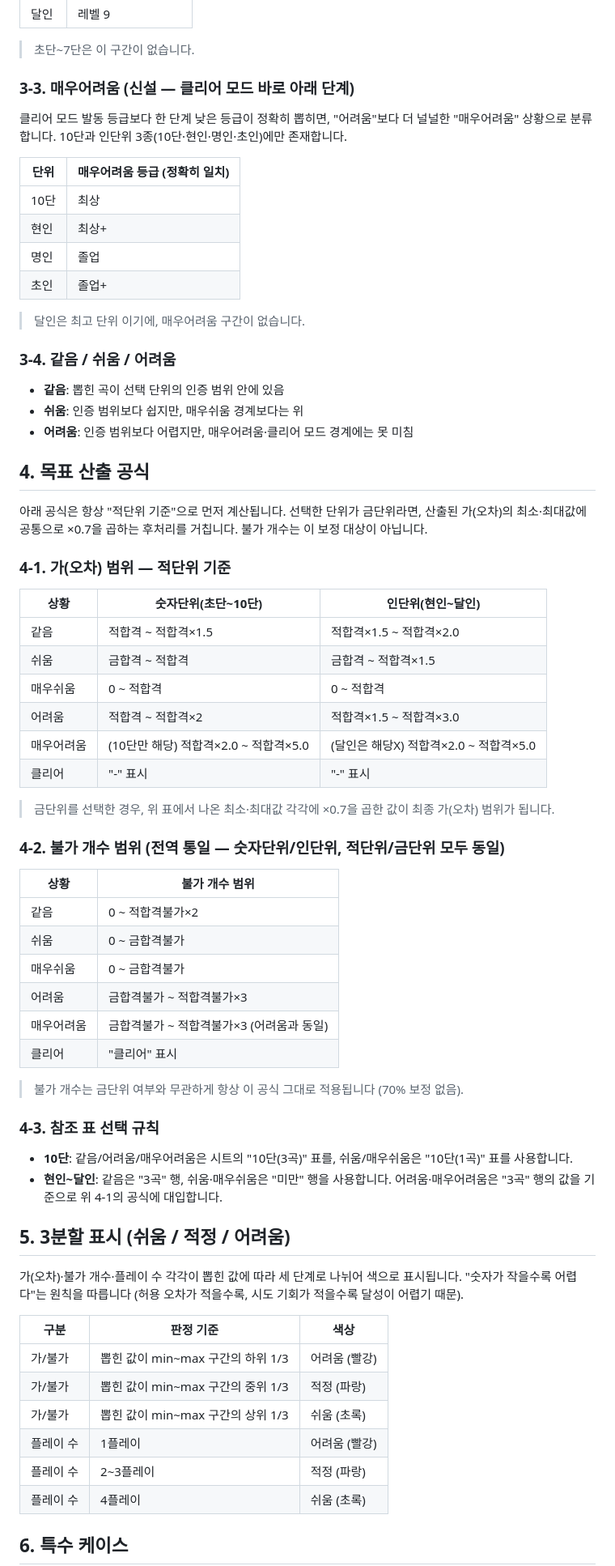
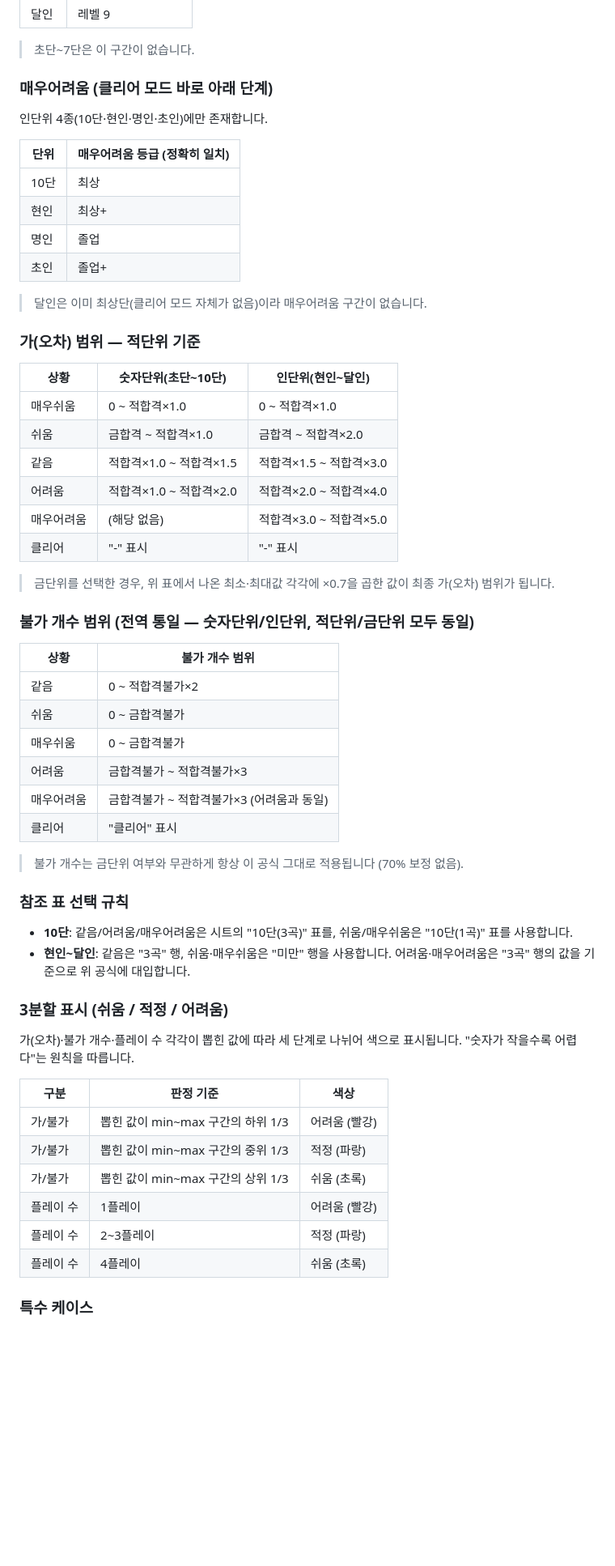
Before and after one commit to RaiRator/TRP_SRCUP, a Markdown page: README.md, the part around one of its changes. Shown at 81% size. GitHub-like rendering; blank space fills up the shorter version.

```diff
--- a/README.md
+++ b/README.md
@@ -105,9 +88,9 @@ JP/EN/KR 지원 기능 추가
 
 > 초단~7단은 이 구간이 없습니다.
 
-### 3-3. 매우어려움 (신설 — 클리어 모드 바로 아래 단계)
+### 매우어려움 (클리어 모드 바로 아래 단계)
 
-클리어 모드 발동 등급보다 한 단계 낮은 등급이 정확히 뽑히면, "어려움"보다 더 널널한 "매우어려움" 상황으로 분류합니다. 10단과 인단위 3종(10단·현인·명인·초인)에만 존재합니다.
+인단위 4종(10단·현인·명인·초인)에만 존재합니다.
 
 | 단위 | 매우어려움 등급 (정확히 일치) |
 |---|---|
@@ -116,32 +99,22 @@ JP/EN/KR 지원 기능 추가
 | 명인 | 졸업 |
 | 초인 | 졸업+ |
 
-> 달인은 최고 단위 이기에, 매우어려움 구간이 없습니다.
+> 달인은 이미 최상단(클리어 모드 자체가 없음)이라 매우어려움 구간이 없습니다.
 
-### 3-4. 같음 / 쉬움 / 어려움
-
-- **같음**: 뽑힌 곡이 선택 단위의 인증 범위 안에 있음
-- **쉬움**: 인증 범위보다 쉽지만, 매우쉬움 경계보다는 위
-- **어려움**: 인증 범위보다 어렵지만, 매우어려움·클리어 모드 경계에는 못 미침
-
-## 4. 목표 산출 공식
-
-아래 공식은 항상 "적단위 기준"으로 먼저 계산됩니다. 선택한 단위가 금단위라면, 산출된 가(오차)의 최소·최대값에 공통으로 ×0.7을 곱하는 후처리를 거칩니다. 불가 개수는 이 보정 대상이 아닙니다.
-
-### 4-1. 가(오차) 범위 — 적단위 기준
+### 가(오차) 범위 — 적단위 기준
 
 | 상황 | 숫자단위(초단~10단) | 인단위(현인~달인) |
 |---|---|---|
-| 같음 | 적합격 ~ 적합격×1.5 | 적합격×1.5 ~ 적합격×2.0 |
-| 쉬움 | 금합격 ~ 적합격 | 금합격 ~ 적합격×1.5 |
-| 매우쉬움 | 0 ~ 적합격 | 0 ~ 적합격 |
-| 어려움 | 적합격 ~ 적합격×2 | 적합격×1.5 ~ 적합격×3.0 |
-| 매우어려움 | (10단만 해당) 적합격×2.0 ~ 적합격×5.0| (달인은 해당X) 적합격×2.0 ~ 적합격×5.0 |
+| 매우쉬움 | 0 ~ 적합격×1.0 | 0 ~ 적합격×1.0 |
+| 쉬움 | 금합격 ~ 적합격×1.0 | 금합격 ~ 적합격×2.0 |
+| 같음 | 적합격×1.0 ~ 적합격×1.5 | 적합격×1.5 ~ 적합격×3.0 |
+| 어려움 | 적합격×1.0 ~ 적합격×2.0 | 적합격×2.0 ~ 적합격×4.0 |
+| 매우어려움 | (해당 없음) | 적합격×3.0 ~ 적합격×5.0 |
 | 클리어 | "-" 표시 | "-" 표시 |
 
 > 금단위를 선택한 경우, 위 표에서 나온 최소·최대값 각각에 ×0.7을 곱한 값이 최종 가(오차) 범위가 됩니다.
 
-### 4-2. 불가 개수 범위 (전역 통일 — 숫자단위/인단위, 적단위/금단위 모두 동일)
+### 불가 개수 범위 (전역 통일 — 숫자단위/인단위, 적단위/금단위 모두 동일)
 
 | 상황 | 불가 개수 범위 |
 |---|---|
@@ -154,14 +127,14 @@ JP/EN/KR 지원 기능 추가
 
 > 불가 개수는 금단위 여부와 무관하게 항상 이 공식 그대로 적용됩니다 (70% 보정 없음).
 
-### 4-3. 참조 표 선택 규칙
+### 참조 표 선택 규칙
 
 - **10단**: 같음/어려움/매우어려움은 시트의 "10단(3곡)" 표를, 쉬움/매우쉬움은 "10단(1곡)" 표를 사용합니다.
-- **현인~달인**: 같음은 "3곡" 행, 쉬움·매우쉬움은 "미만" 행을 사용합니다. 어려움·매우어려움은 "3곡" 행의 값을 기준으로 위 4-1의 공식에 대입합니다.
+- **현인~달인**: 같음은 "3곡" 행, 쉬움·매우쉬움은 "미만" 행을 사용합니다. 어려움·매우어려움은 "3곡" 행의 값을 기준으로 위 공식에 대입합니다.
 
-## 5. 3분할 표시 (쉬움 / 적정 / 어려움)
+### 3분할 표시 (쉬움 / 적정 / 어려움)
 
-가(오차)·불가 개수·플레이 수 각각이 뽑힌 값에 따라 세 단계로 나뉘어 색으로 표시됩니다. "숫자가 작을수록 어렵다"는 원칙을 따릅니다 (허용 오차가 적을수록, 시도 기회가 적을수록 달성이 어렵기 때문).
+가(오차)·불가 개수·플레이 수 각각이 뽑힌 값에 따라 세 단계로 나뉘어 색으로 표시됩니다. "숫자가 작을수록 어렵다"는 원칙을 따릅니다.
 
 | 구분 | 판정 기준 | 색상 |
 |---|---|---|
@@ -172,5 +145,5 @@ JP/EN/KR 지원 기능 추가
 | 플레이 수 | 2~3플레이 | 적정 (파랑) |
 | 플레이 수 | 4플레이 | 쉬움 (초록) |
 
-## 6. 특수 케이스
+### 특수 케이스
 
```
Also changed, not shown: other parts of README.md (+46 -74 lines).
